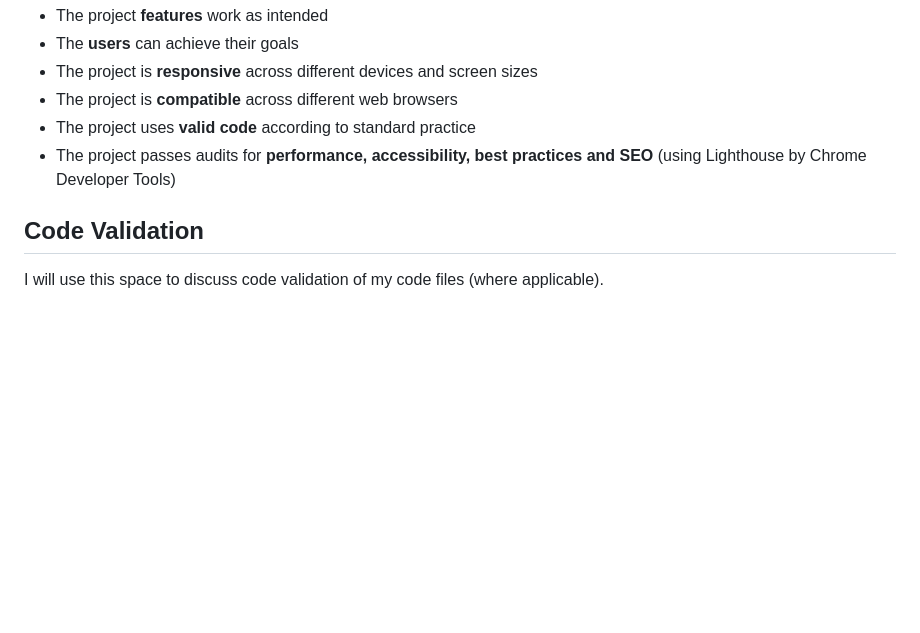
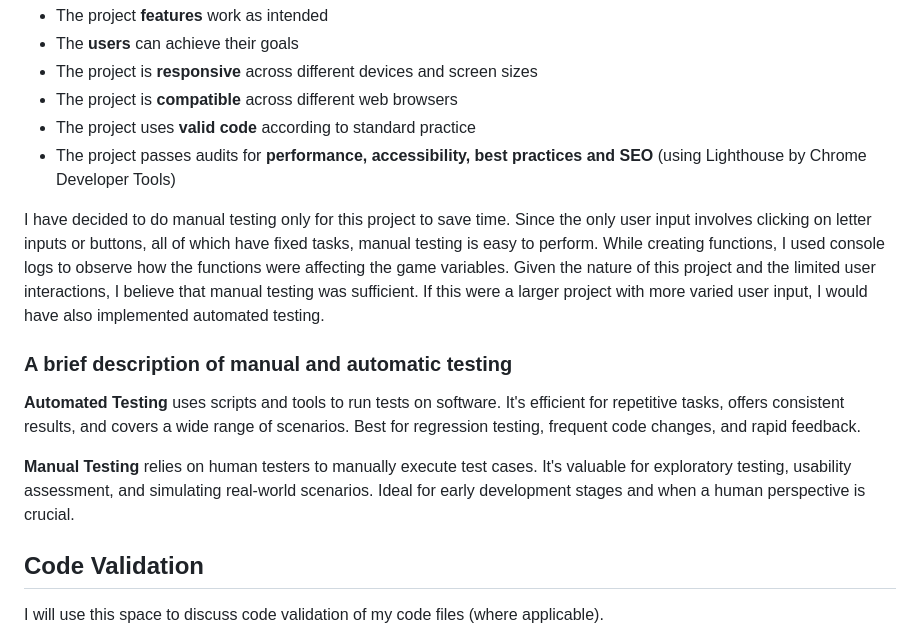
Before and after one commit to treggs1/code-institute-project2, a Markdown page: TESTING.md, the part around the change. Rendered like a GitHub page; blank space fills up the shorter version.

Commit message:
Update testing section of testing.md

```diff
--- a/TESTING.md
+++ b/TESTING.md
@@ -9,6 +9,14 @@ In this section, I will present proof to demonstrate that:
 - The project is **compatible** across different web browsers
 - The project uses **valid code** according to standard practice
 - The project passes audits for **performance, accessibility, best practices and SEO** (using Lighthouse by Chrome Developer Tools)
+
+I have decided to do manual testing only for this project to save time. Since the only user input involves clicking on letter inputs or buttons, all of which have fixed tasks, manual testing is easy to perform. While creating functions, I used console logs to observe how the functions were affecting the game variables. Given the nature of this project and the limited user interactions, I believe that manual testing was sufficient. If this were a larger project with more varied user input, I would have also implemented automated testing.
+
+### A brief description of manual and automatic testing
+
+**Automated Testing** uses scripts and tools to run tests on software. It's efficient for repetitive tasks, offers consistent results, and covers a wide range of scenarios. Best for regression testing, frequent code changes, and rapid feedback.
+
+**Manual Testing** relies on human testers to manually execute test cases. It's valuable for exploratory testing, usability assessment, and simulating real-world scenarios. Ideal for early development stages and when a human perspective is crucial.
 
 
 ## Code Validation
```
